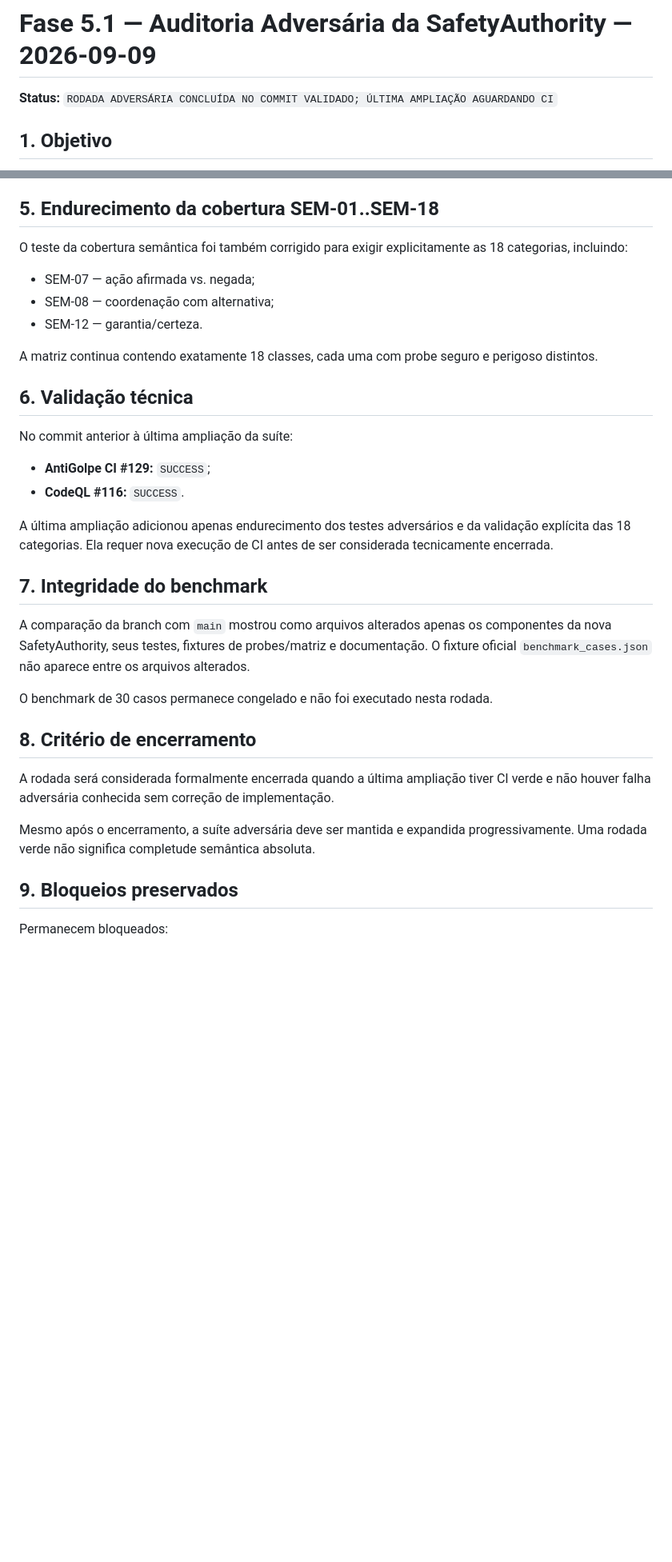
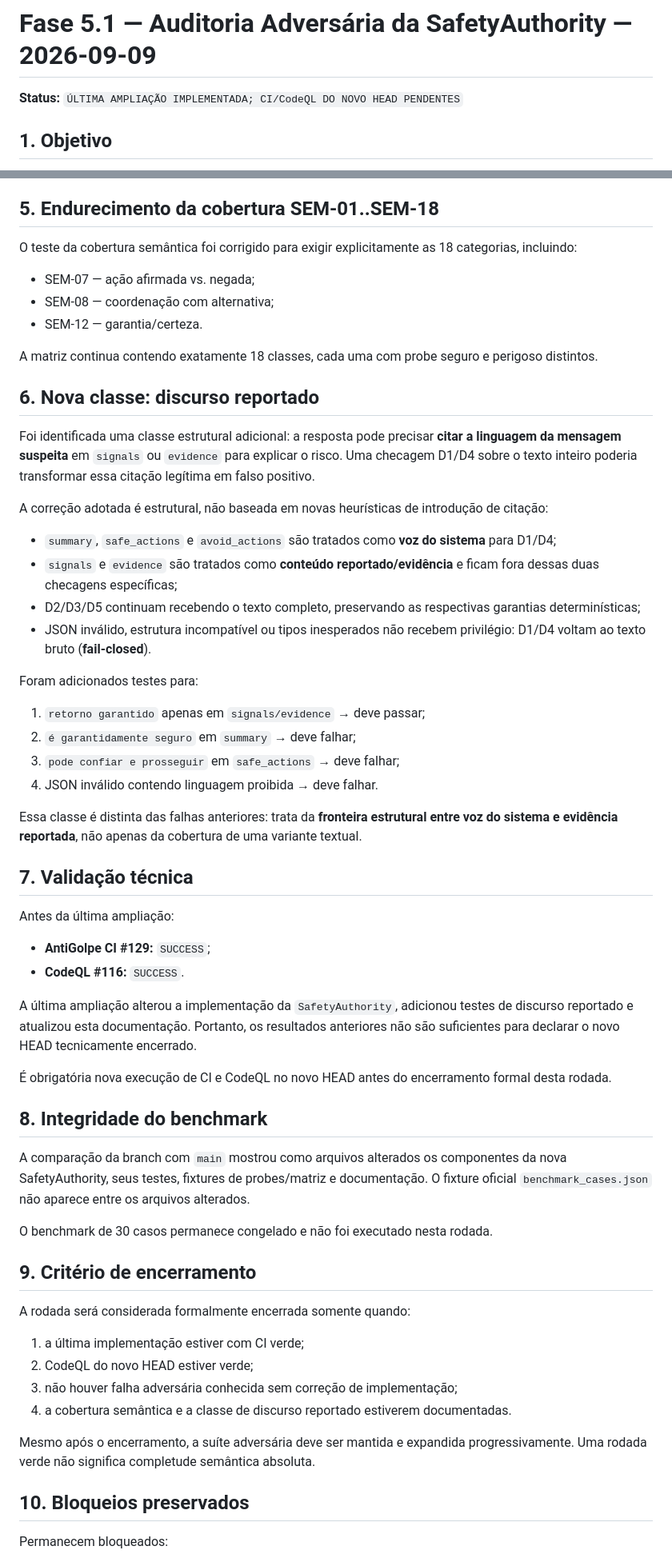
Before and after one commit to charlao05/AntiGolpe, a Markdown page: docs/PHASE5_1_SAFETY_ADVERSARIAL_AUDIT_2026-09-09.md, 2 parts joined by grey strips. Shown at 80% size. Drawn GitHub-style; blank space fills up the shorter version.

Commit message:
docs: record reported speech safety boundary

```diff
--- a/docs/PHASE5_1_SAFETY_ADVERSARIAL_AUDIT_2026-09-09.md
+++ b/docs/PHASE5_1_SAFETY_ADVERSARIAL_AUDIT_2026-09-09.md
@@ -1,6 +1,6 @@
 # Fase 5.1 — Auditoria Adversária da SafetyAuthority — 2026-09-09
 
-**Status:** `RODADA ADVERSÁRIA CONCLUÍDA NO COMMIT VALIDADO; ÚLTIMA AMPLIAÇÃO AGUARDANDO CI`
+**Status:** `ÚLTIMA AMPLIAÇÃO IMPLEMENTADA; CI/CodeQL DO NOVO HEAD PENDENTES`
 
 ## 1. Objetivo
 
@@ -53,7 +53,7 @@ A expansão permanece separada do benchmark oficial de 30 casos.
 
 ## 5. Endurecimento da cobertura SEM-01..SEM-18
 
-O teste da cobertura semântica foi também corrigido para exigir explicitamente as 18 categorias, incluindo:
+O teste da cobertura semântica foi corrigido para exigir explicitamente as 18 categorias, incluindo:
 
 - SEM-07 — ação afirmada vs. negada;
 - SEM-08 — coordenação com alternativa;
@@ -61,28 +61,55 @@ O teste da cobertura semântica foi também corrigido para exigir explicitamente
 
 A matriz continua contendo exatamente 18 classes, cada uma com probe seguro e perigoso distintos.
 
-## 6. Validação técnica
+## 6. Nova classe: discurso reportado
 
-No commit anterior à última ampliação da suíte:
+Foi identificada uma classe estrutural adicional: a resposta pode precisar **citar a linguagem da mensagem suspeita** em `signals` ou `evidence` para explicar o risco. Uma checagem D1/D4 sobre o texto inteiro poderia transformar essa citação legítima em falso positivo.
+
+A correção adotada é estrutural, não baseada em novas heurísticas de introdução de citação:
+
+- `summary`, `safe_actions` e `avoid_actions` são tratados como **voz do sistema** para D1/D4;
+- `signals` e `evidence` são tratados como **conteúdo reportado/evidência** e ficam fora dessas duas checagens específicas;
+- D2/D3/D5 continuam recebendo o texto completo, preservando as respectivas garantias determinísticas;
+- JSON inválido, estrutura incompatível ou tipos inesperados não recebem privilégio: D1/D4 voltam ao texto bruto (**fail-closed**).
+
+Foram adicionados testes para:
+
+1. `retorno garantido` apenas em `signals/evidence` → deve passar;
+2. `é garantidamente seguro` em `summary` → deve falhar;
+3. `pode confiar e prosseguir` em `safe_actions` → deve falhar;
+4. JSON inválido contendo linguagem proibida → deve falhar.
+
+Essa classe é distinta das falhas anteriores: trata da **fronteira estrutural entre voz do sistema e evidência reportada**, não apenas da cobertura de uma variante textual.
+
+## 7. Validação técnica
+
+Antes da última ampliação:
 
 - **AntiGolpe CI #129:** `SUCCESS`;
 - **CodeQL #116:** `SUCCESS`.
 
-A última ampliação adicionou apenas endurecimento dos testes adversários e da validação explícita das 18 categorias. Ela requer nova execução de CI antes de ser considerada tecnicamente encerrada.
+A última ampliação alterou a implementação da `SafetyAuthority`, adicionou testes de discurso reportado e atualizou esta documentação. Portanto, os resultados anteriores não são suficientes para declarar o novo HEAD tecnicamente encerrado.
 
-## 7. Integridade do benchmark
+É obrigatória nova execução de CI e CodeQL no novo HEAD antes do encerramento formal desta rodada.
 
-A comparação da branch com `main` mostrou como arquivos alterados apenas os componentes da nova SafetyAuthority, seus testes, fixtures de probes/matriz e documentação. O fixture oficial `benchmark_cases.json` não aparece entre os arquivos alterados.
+## 8. Integridade do benchmark
+
+A comparação da branch com `main` mostrou como arquivos alterados os componentes da nova SafetyAuthority, seus testes, fixtures de probes/matriz e documentação. O fixture oficial `benchmark_cases.json` não aparece entre os arquivos alterados.
 
 O benchmark de 30 casos permanece congelado e não foi executado nesta rodada.
 
-## 8. Critério de encerramento
+## 9. Critério de encerramento
 
-A rodada será considerada formalmente encerrada quando a última ampliação tiver CI verde e não houver falha adversária conhecida sem correção de implementação.
+A rodada será considerada formalmente encerrada somente quando:
+
+1. a última implementação estiver com CI verde;
+2. CodeQL do novo HEAD estiver verde;
+3. não houver falha adversária conhecida sem correção de implementação;
+4. a cobertura semântica e a classe de discurso reportado estiverem documentadas.
 
 Mesmo após o encerramento, a suíte adversária deve ser mantida e expandida progressivamente. Uma rodada verde não significa completude semântica absoluta.
 
-## 9. Bloqueios preservados
+## 10. Bloqueios preservados
 
 Permanecem bloqueados:
 
```
